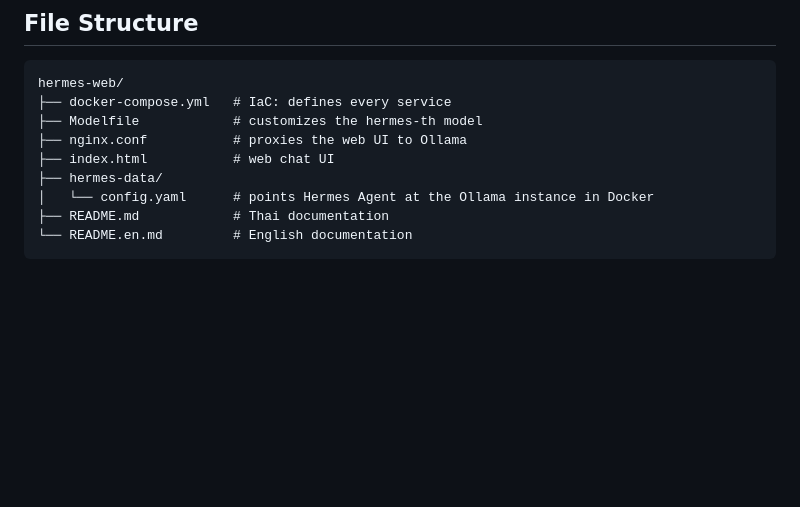
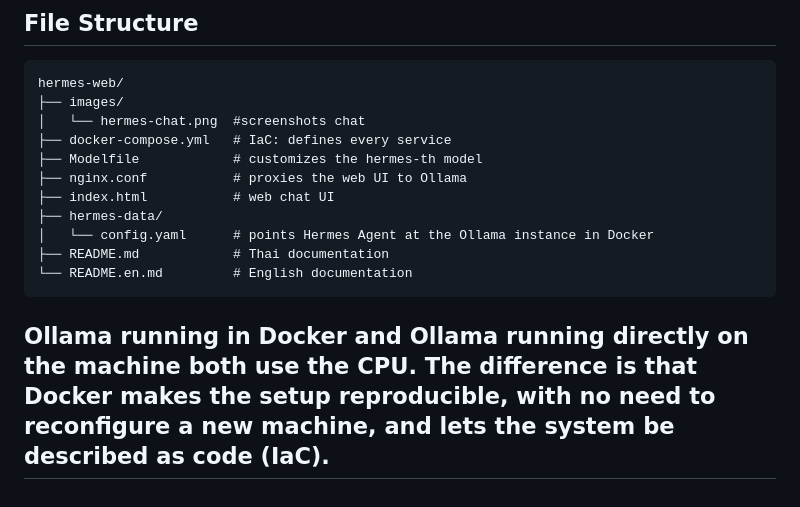
Before and after one commit to ug662431010-ui/hermes-local-ai, a Markdown page: README.md, the part around the change. Drawn GitHub-style; blank space fills up the shorter version.

Commit message:
Enhance README with Ollama Docker usage details
Added explanation about Ollama's CPU usage in Docker.

````diff
--- a/README.md
+++ b/README.md
@@ -132,6 +132,8 @@ Hermes Agent requires a context window of at least 64,000 tokens, so the Ollama
 
 ```
 hermes-web/
+├── images/
+│   └── hermes-chat.png  #screenshots chat
 ├── docker-compose.yml   # IaC: defines every service
 ├── Modelfile            # customizes the hermes-th model
 ├── nginx.conf           # proxies the web UI to Ollama
@@ -141,3 +143,4 @@ hermes-web/
 ├── README.md            # Thai documentation
 └── README.en.md         # English documentation
 ```
+## Ollama running in Docker and Ollama running directly on the machine both use the CPU. The difference is that Docker makes the setup reproducible, with no need to reconfigure a new machine, and lets the system be described as code (IaC). ##
````
